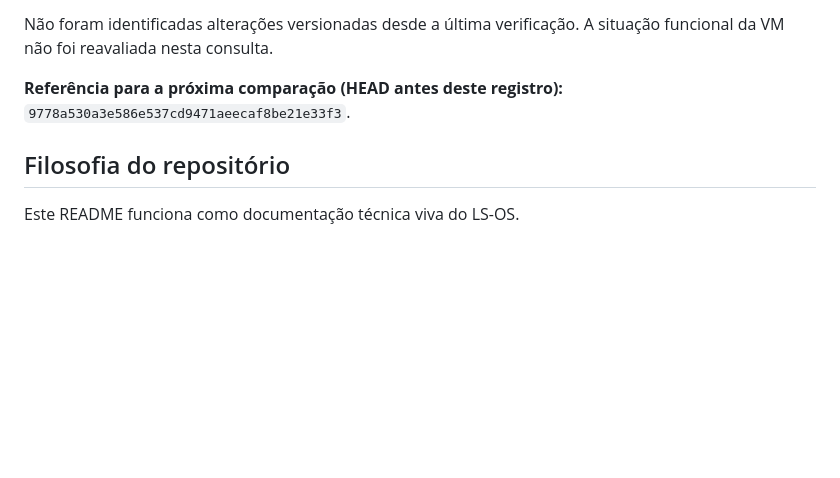
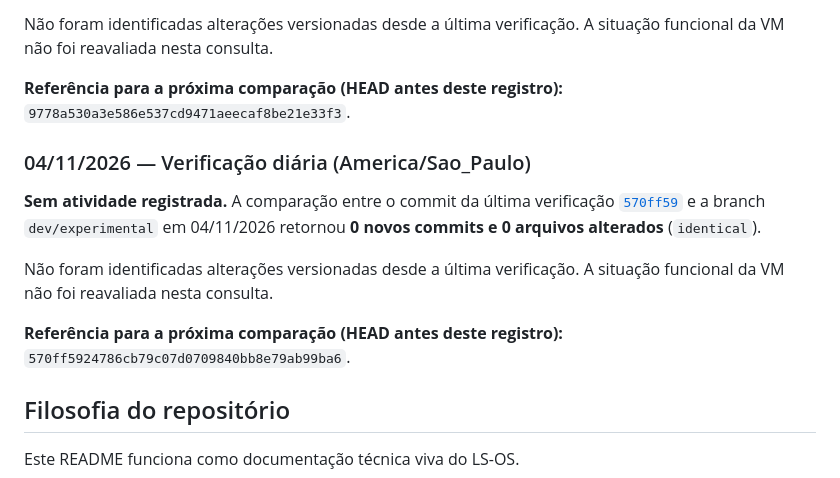
Before and after one commit to LucasSudati/LS-OS, a Markdown page: README.md, the part around the change. Drawn GitHub-style; blank space fills up the shorter version.

Commit message:
docs: register LS-OS development check for 2026-11-04

```diff
--- a/README.md
+++ b/README.md
@@ -419,6 +419,14 @@ Não foram identificadas alterações versionadas desde a última verificação.
 
 **Referência para a próxima comparação (HEAD antes deste registro):** `9778a530a3e586e537cd9471aeecaf8be21e33f3`.
 
+### 04/11/2026 — Verificação diária (America/Sao_Paulo)
+
+**Sem atividade registrada.** A comparação entre o commit da última verificação [`570ff59`](https://github.com/LucasSudati/LS-OS/commit/570ff5924786cb79c07d0709840bb8e79ab99ba6) e a branch `dev/experimental` em 04/11/2026 retornou **0 novos commits e 0 arquivos alterados** (`identical`).
+
+Não foram identificadas alterações versionadas desde a última verificação. A situação funcional da VM não foi reavaliada nesta consulta.
+
+**Referência para a próxima comparação (HEAD antes deste registro):** `570ff5924786cb79c07d0709840bb8e79ab99ba6`.
+
 ## Filosofia do repositório
 
 Este README funciona como documentação técnica viva do LS-OS.
```
